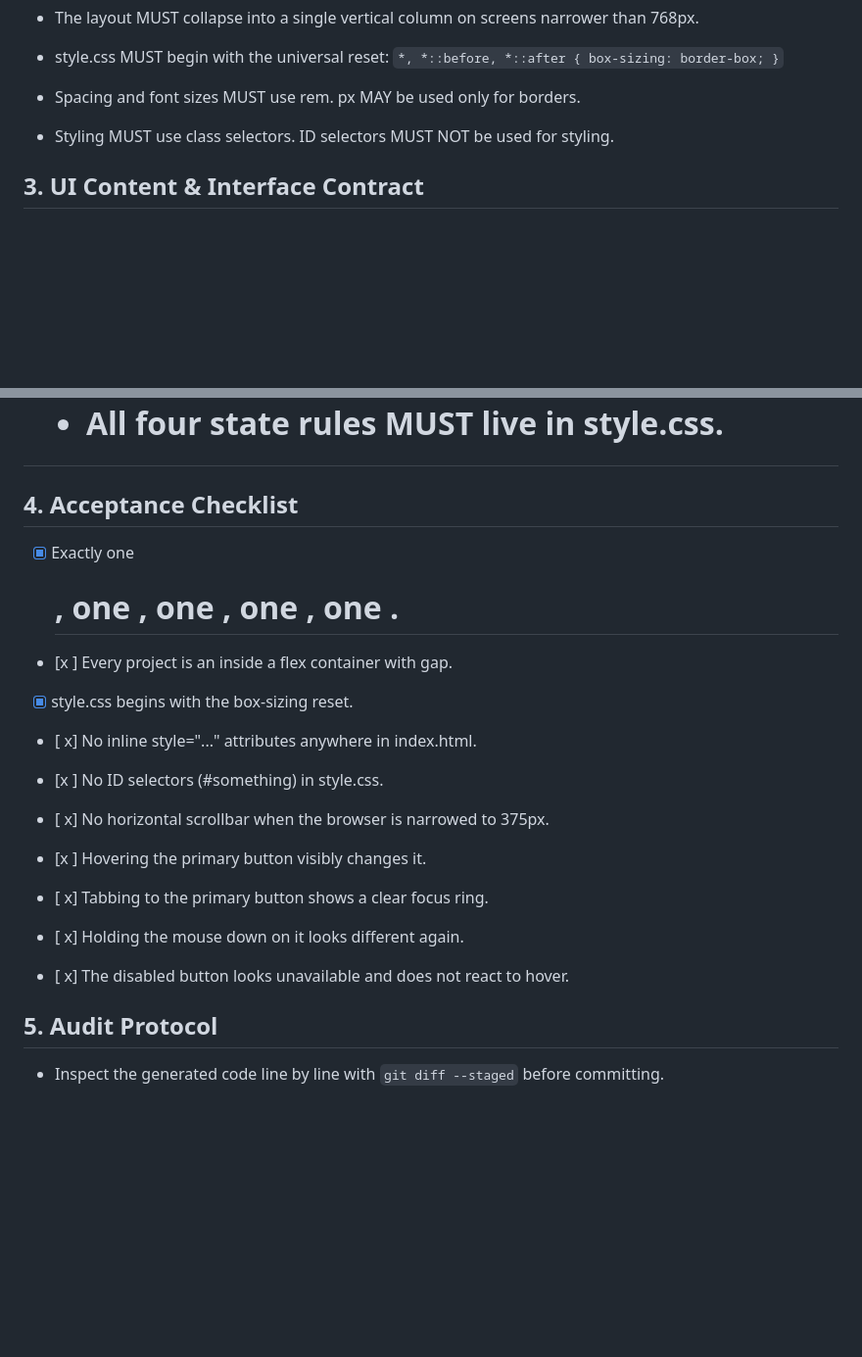
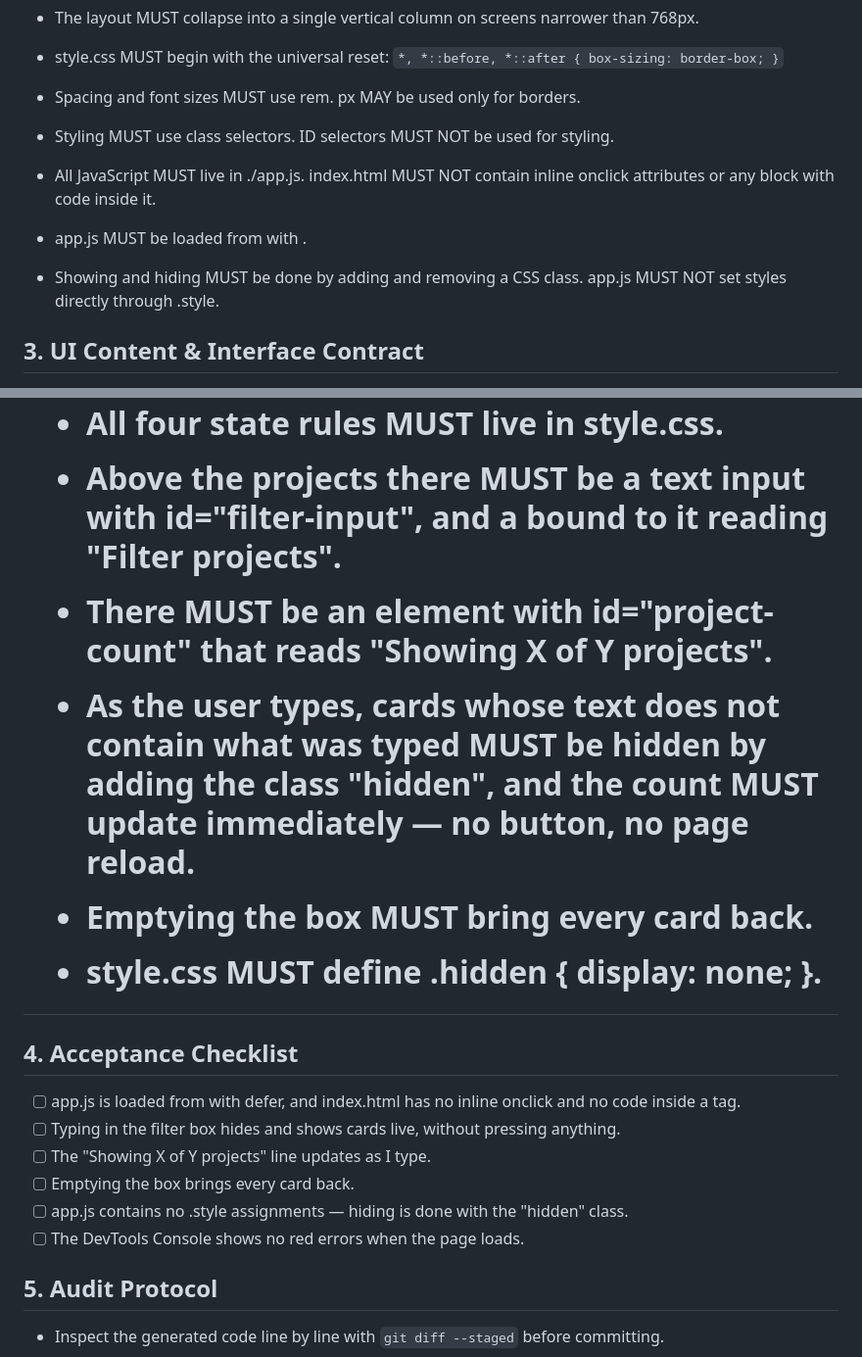
Before and after one commit to cparelli/ssw215-cparelli, a Markdown page: labs/lab5/SPEC.md, 2 parts joined by grey strips. Shown at 98% size. GitHub-like rendering; blank space fills up the shorter version.

Commit message:
docs: add the filter rules for lab 5

```diff
--- a/labs/lab5/SPEC.md
+++ b/labs/lab5/SPEC.md
@@ -13,6 +13,10 @@
   `*, *::before, *::after { box-sizing: border-box; }`
 - Spacing and font sizes MUST use rem. px MAY be used only for borders.
 - Styling MUST use class selectors. ID selectors MUST NOT be used for styling.
+
+- All JavaScript MUST live in ./app.js. index.html MUST NOT contain inline onclick attributes or any <script> block with code inside it.
+- app.js MUST be loaded from <head> with <script src="./app.js" defer></script>.
+- Showing and hiding MUST be done by adding and removing a CSS class. app.js MUST NOT set styles directly through .style.
 
 ## 3. UI Content & Interface Contract
 - Hero header: my full name "Catherine Parelli", the subtitle "Biomedical engineering student interested in research and technology", and this bio: "I am a third-year biomedical engineering student at Stevens Institute of Technology with a minor in software engineering. I plan to use my engineering degree to pursue a career in neuroimaging.".
@@ -38,20 +42,23 @@ visible, :active, and :disabled.
 disabled attribute, and MUST NOT look clickable.
 - All four state rules MUST live in style.css.
 
-
+- Above the projects there MUST be a text input with id="filter-input", and a <label>
+bound to it reading "Filter projects".
+- There MUST be an element with id="project-count" that reads "Showing X of Y projects".
+- As the user types, cards whose text does not contain what was typed MUST be hidden by
+adding the class "hidden", and the count MUST update immediately — no button, no page
+reload.
+- Emptying the box MUST bring every card back.
+- style.css MUST define .hidden { display: none; }.
 
 ## 4. Acceptance Checklist
-- [x] Exactly one <h1>, one <header>, one <nav>, one <main>, one <footer>.
-- [x ] Every project is an <article class="card"> inside a flex container with gap.
-- [x] style.css begins with the box-sizing reset.
-- [ x] No inline style="..." attributes anywhere in index.html.
-- [x ] No ID selectors (#something) in style.css.
-- [ x] No horizontal scrollbar when the browser is narrowed to 375px.
-
-- [x ] Hovering the primary button visibly changes it.
-- [ x] Tabbing to the primary button shows a clear focus ring.
-- [ x] Holding the mouse down on it looks different again.
-- [ x] The disabled button looks unavailable and does not react to hover.
+- [ ] app.js is loaded from <head> with defer, and index.html has no inline onclick and
+no code inside a <script> tag.
+- [ ] Typing in the filter box hides and shows cards live, without pressing anything.
+- [ ] The "Showing X of Y projects" line updates as I type.
+- [ ] Emptying the box brings every card back.
+- [ ] app.js contains no .style assignments — hiding is done with the "hidden" class.
+- [ ] The DevTools Console shows no red errors when the page loads.
 
 ## 5. Audit Protocol
 - Inspect the generated code line by line with `git diff --staged` before committing.
```
